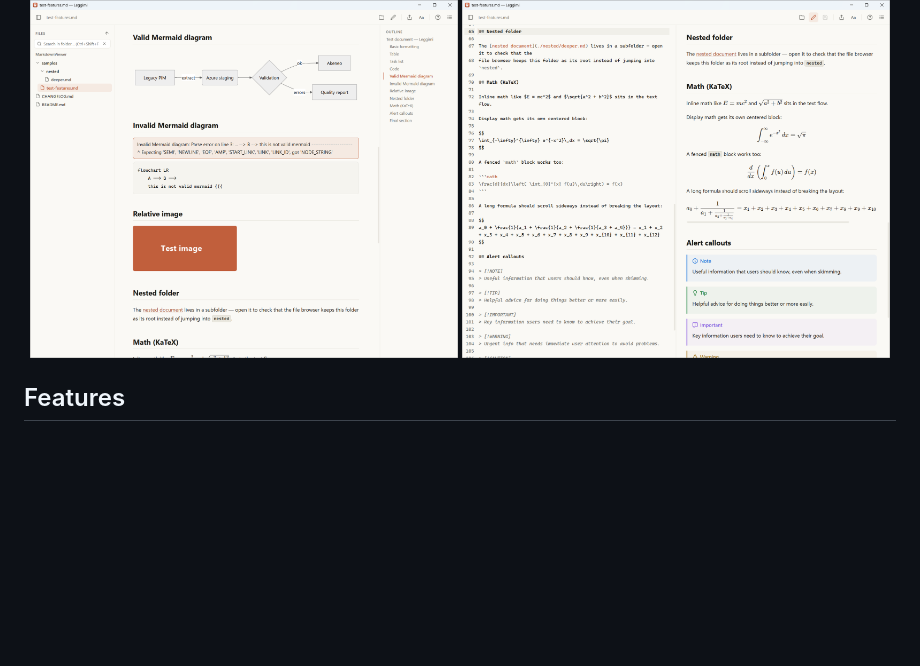
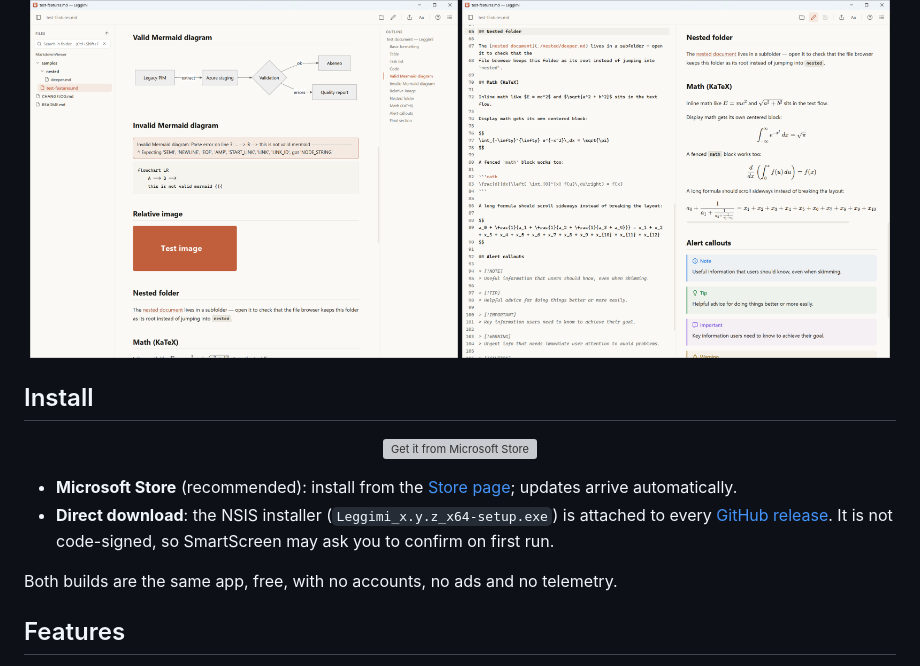
Before and after one commit to enricodestefanis/leggimi, a Markdown page: README.md, the part around one of its changes. GitHub-like rendering; blank space fills up the shorter version; grey boxes are pictures that could not be loaded.

Commit message:
Add the Microsoft Store badge and an Install section to the README
Leggimi went live on the Store on 2026-09-16 (product 9PG51TBZ2CB1).
The README now opens with a badge row (Store, latest release, licence,
platform, no telemetry) and an Install section with the official
"Get it from Microsoft Store" button and the direct-download alternative.

Co-Authored-By: Claude Fable 5.1 <noreply@anthropic.com>

```diff
--- a/README.md
+++ b/README.md
@@ -13,6 +21,22 @@ explicitly.
   <img alt="Leggimi — viewer mode with Mermaid, file browser and outline" src="docs/screenshot-viewer.png" width="49%" />
   <img alt="Leggimi — edit mode with live preview, KaTeX and callouts" src="docs/screenshot-editor.png" width="49%" />
 </p>
+
+## Install
+
+<p align="center">
+  <a href="https://apps.microsoft.com/detail/9PG51TBZ2CB1?referrer=appbadge&mode=direct">
+    <img alt="Get it from Microsoft Store" src="https://get.microsoft.com/images/en-us%20dark.svg" width="200" />
+  </a>
+</p>
+
+- **Microsoft Store** (recommended): install from the [Store page](https://apps.microsoft.com/detail/9PG51TBZ2CB1);
+  updates arrive automatically.
+- **Direct download**: the NSIS installer (`Leggimi_x.y.z_x64-setup.exe`) is attached to every
+  [GitHub release](https://github.com/enricodestefanis/leggimi/releases/latest). It is not
+  code-signed, so SmartScreen may ask you to confirm on first run.
+
+Both builds are the same app, free, with no accounts, no ads and no telemetry.
 
 ## Features
 
```
Also changed, not shown: other parts of README.md (+8 -0 lines).
